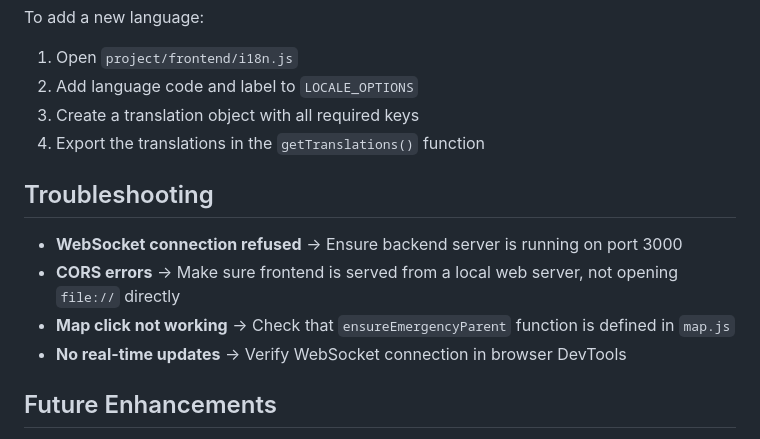
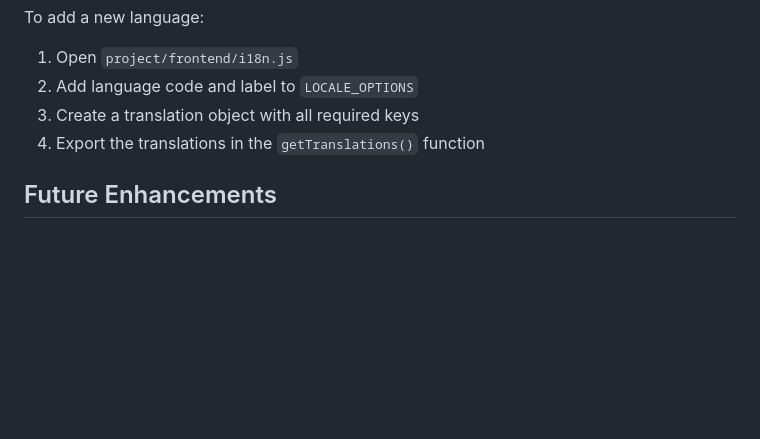
Before and after one commit to vikash-ku-dev/veetaXRobo, a Markdown page: README.md, the part around the change. Drawn GitHub-style; blank space fills up the shorter version.

Commit message:
Remove troubleshooting section from README
Removed troubleshooting section from README.

```diff
--- a/README.md
+++ b/README.md
@@ -106,13 +106,6 @@ To add a new language:
 3. Create a translation object with all required keys
 4. Export the translations in the `getTranslations()` function
 
-## Troubleshooting
-
-- **WebSocket connection refused** → Ensure backend server is running on port 3000
-- **CORS errors** → Make sure frontend is served from a local web server, not opening `file://` directly
-- **Map click not working** → Check that `ensureEmergencyParent` function is defined in `map.js`
-- **No real-time updates** → Verify WebSocket connection in browser DevTools
-
 ## Future Enhancements
 
 - Enhanced map features (route planning, estimated arrival times)
```
